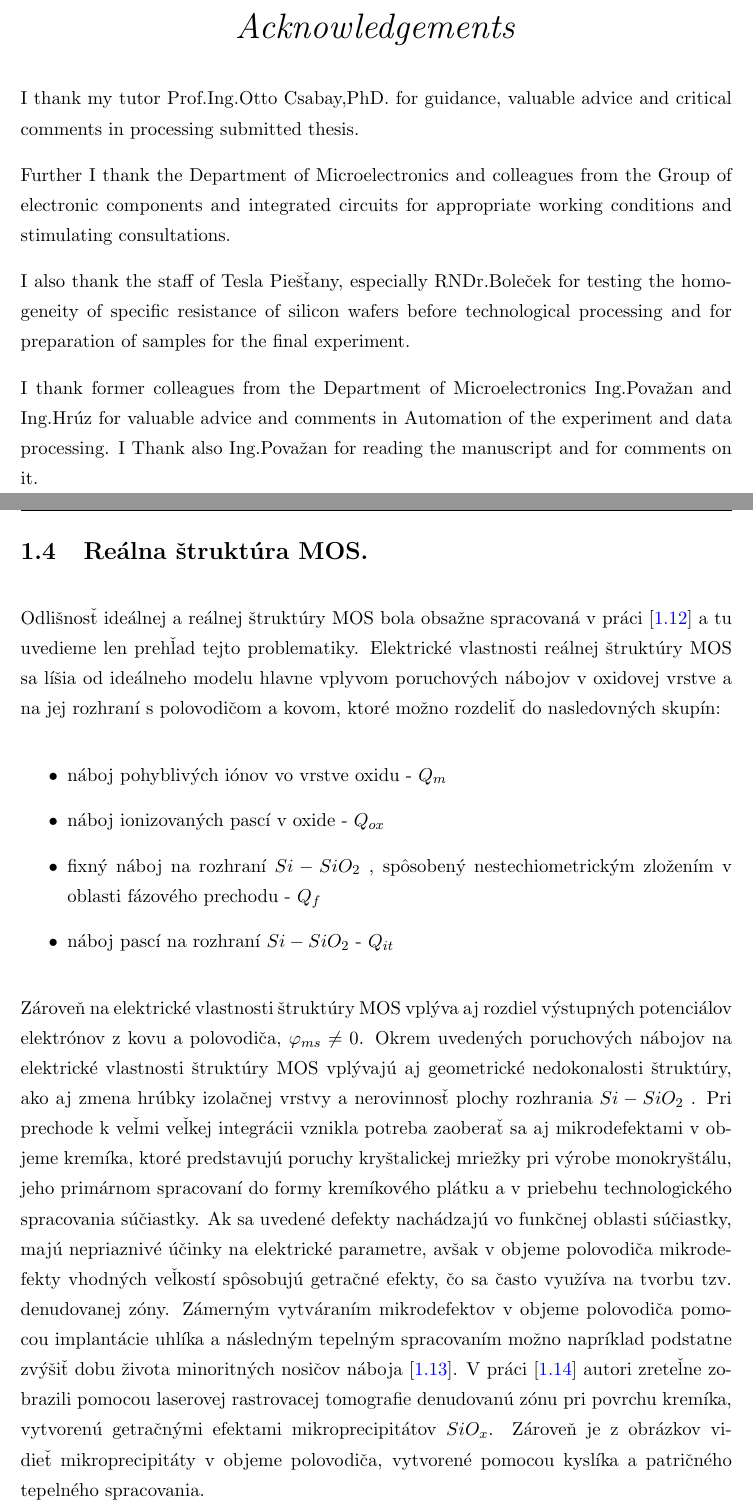
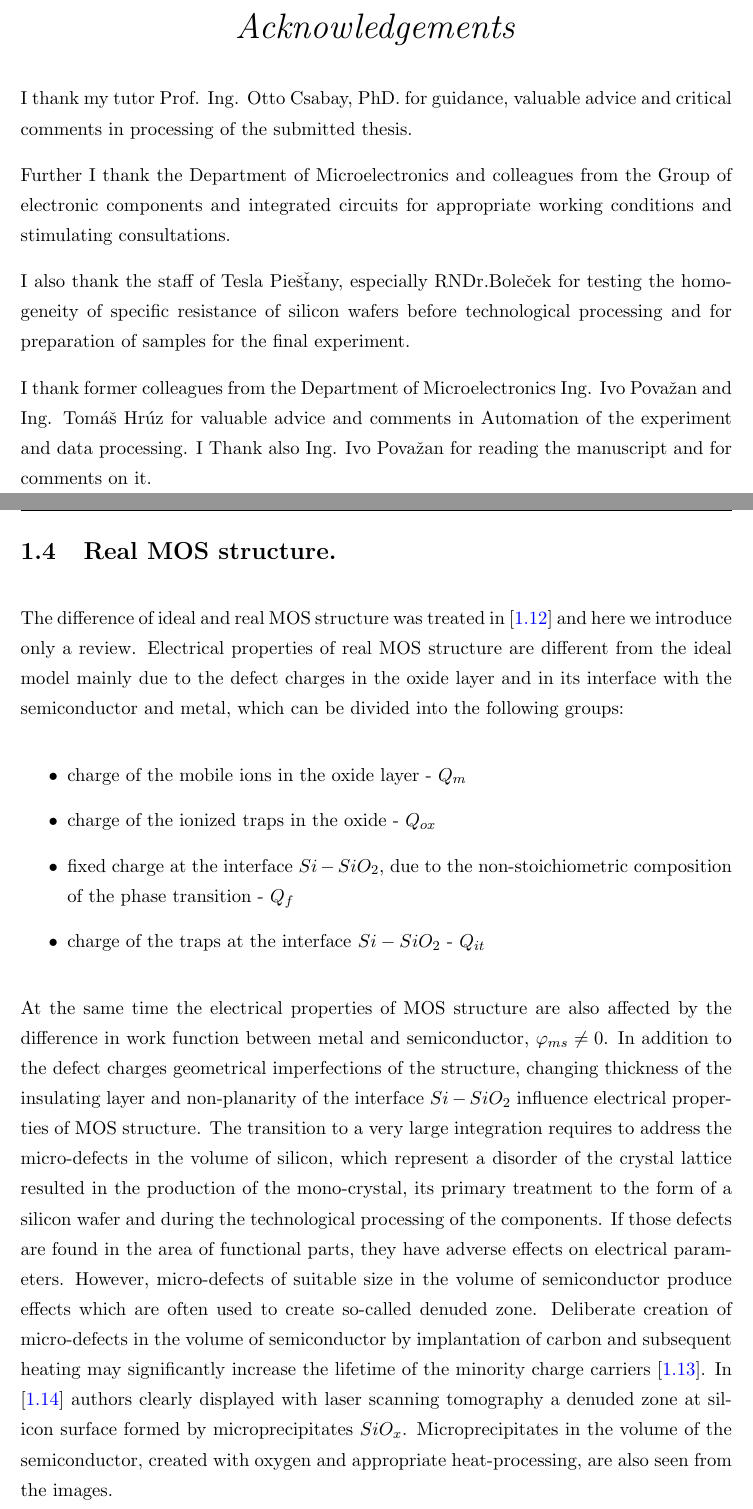
Before and after one commit to vbotka/thesis, a LaTeX thesis (main.tex, which reads Chapters/Chapter1.tex, Title/Acknowledgement.tex): two parts of pages 4 and 25 of 111, joined at a grey line, cut so that both start at the same text. Compiled offline with pdfLaTeX.

Commit message:
Chapter 1 translated to EN. current-en.pdf updated

```diff
--- a/Chapters/Chapter1.tex
+++ b/Chapters/Chapter1.tex
@@ -361 +368,2 @@ ktoré možno rozdeliť do nasledovných skupín:
+groups:
 
@@ -366,10 +375,19 @@ ktoré možno rozdeliť do nasledovných skupín:
   zložením v oblasti fázového prechodu - $Q_f$
 \item náboj pascí na rozhraní $Si-SiO_2$  - $Q_{it}$
 \end{itemize}
+\fi
+\begin{itemize}
+\item charge of the mobile ions in the oxide layer - $Q_{m}$
+\item charge of the ionized traps in the oxide - $Q_{ox}$
+\item fixed charge at the interface $Si-SiO_2$, due to the
+  non-stoichiometric composition of the phase transition - $Q_f$
+\item charge of the traps at the interface $Si-SiO_2$  - $Q_{it}$
+\end{itemize}
 
+\iffalse
 \par Zároveň na elektrické vlastnosti štruktúry MOS vplýva aj rozdiel
 výstupných potenciálov elektrónov z kovu a polovodiča,
-$\varphi_{ms}\neq{0}$.  Okrem uvedených poruchových nábojov na
+$\varphi_{ms}\neq{0}$. Okrem uvedených poruchových nábojov na
 elektrické vlastnosti štruktúry MOS vplývajú aj geometrické
 nedokonalosti štruktúry, ako aj zmena hrúbky izolačnej vrstvy a
 nerovinnosť plochy rozhrania $Si-SiO_2$ . Pri prechode k veľmi veľkej
@@ -389,6 +407,30 @@ povrchu kremíka, vytvorenú getračnými efektami mikroprecipitátov
 $SiO_x$. Zároveň je z obrázkov vidieť mikroprecipitáty v objeme
 polovodiča, vytvorené pomocou kyslíka a patričného tepelného
 spracovania.
+\fi
+
+\par At the same time the electrical properties of MOS structure are
+also affected by the difference in work function between metal and
+semiconductor, $\varphi_{ms}\neq{0}$. In addition to the defect
+charges geometrical imperfections of the structure, changing thickness
+of the insulating layer and non-planarity of the interface $Si-SiO_2$
+influence electrical properties of MOS structure. The transition to a
+very large integration requires to address the micro-defects in the
+volume of silicon, which represent a disorder of the crystal lattice
+resulted in the production of the mono-crystal, its primary treatment
+to the form of a silicon wafer and during the technological processing
+of the components. If those defects are found in the area of
+functional parts, they have adverse effects on electrical
+parameters. However, micro-defects of suitable size in the volume of
+semiconductor produce effects which are often used to create so-called
+denuded zone. Deliberate creation of micro-defects in the volume of
+semiconductor by implantation of carbon and subsequent heating may
+significantly increase the lifetime of the minority charge carriers
+\cite{1.13}. In \cite{1.14} authors clearly displayed with laser
+scanning tomography a denuded zone at silicon surface formed by
+microprecipitates $SiO_x$. Microprecipitates in the volume of the
+semiconductor, created with oxygen and appropriate heat-processing,
+are also seen from the images.
 
 \begin{thebibliography}{}
 \bibitem[1.1]{1.1} Csabay O. et al: Výskum štruktúr MIS a
--- a/Title/Acknowledgement.tex
+++ b/Title/Acknowledgement.tex
@@ -10,14 +10,15 @@ otestovanie homogenity špecifického odporu kremíkových dosiek pred
 technologickým spracovaním a za prípravu vzoriek pre záverečný
 experiment.
 \par Ďakujem bývalým pracovníkom Katedry mikroelektroniky
-Ing.Považanovi a Ing.Hrúzovi za cenné rady a pripomienky v oblasti
-automatizácie experimentu a spracovania dát. Ing.Považanovi ďakujem aj
-za prečítanie práce a pripomienky k nej.
+Ing. Ivovi Považanovi a Ing. Tomášovi Hrúzovi za cenné rady a
+pripomienky v oblasti automatizácie experimentu a spracovania
+dát. Ing.Považanovi ďakujem aj za prečítanie práce a pripomienky k
+nej.
 \fi
 
 \par
-I thank my tutor Prof.Ing.Otto Csabay,PhD. for guidance, valuable
-advice and critical comments in processing submitted thesis.
+I thank my tutor Prof. Ing. Otto Csabay, PhD. for guidance, valuable
+advice and critical comments in processing of the submitted thesis.
 
 \par
 Further I thank the Department of Microelectronics and colleagues from
@@ -32,6 +33,6 @@ final experiment.
 
 \par
 I thank former colleagues from the Department of Microelectronics
-Ing.Považan and Ing.Hrúz for valuable advice and comments in
-Automation of the experiment and data processing. I Thank also
-Ing.Považan for reading the manuscript and for comments on it.
+Ing. Ivo Považan and Ing. Tomáš Hrúz for valuable advice and comments
+in Automation of the experiment and data processing. I Thank also
+Ing. Ivo Považan for reading the manuscript and for comments on it.
```
Also changed, not shown: Title/SK-Acknowledgement.tex (+7 -3 lines), Chapters/Chapter1.tex (18 more changed lines).
